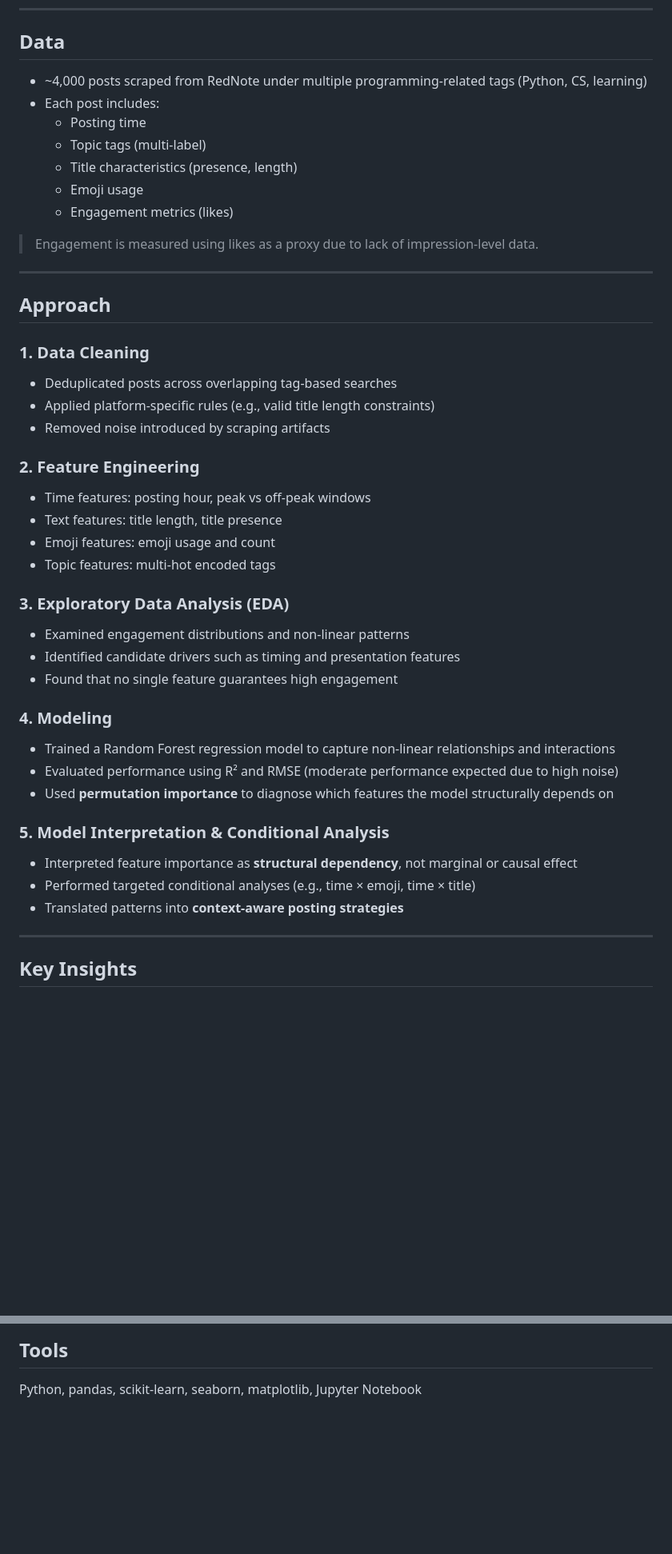
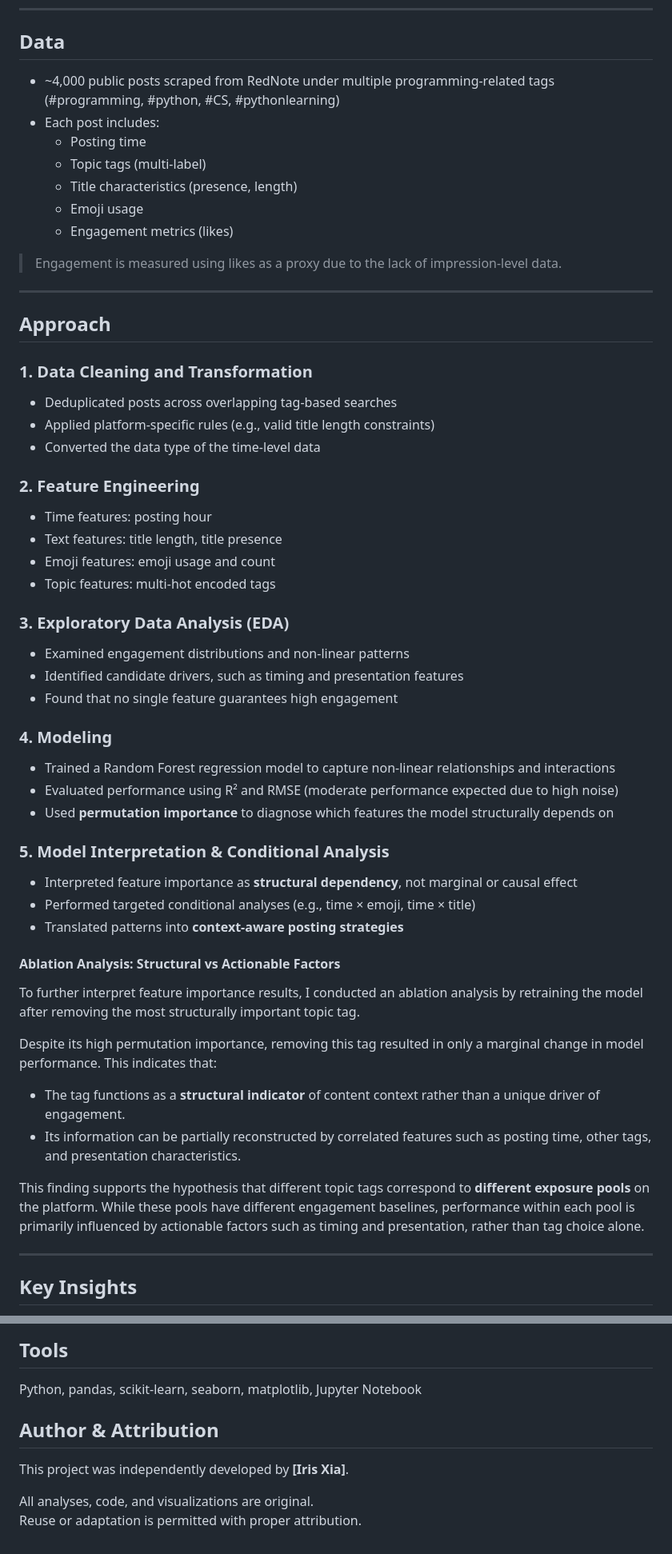
Before and after one commit to xd11997/Social-media-engagement-analytics-data-science-, a Markdown page: README.md, 2 parts joined by grey strips. Shown at 80% size. GitHub-like rendering; blank space fills up the shorter version.

```diff
--- a/README.md
+++ b/README.md
@@ -39,7 +39,7 @@ The emphasis is on **interpretability, robustness, and applicability**, rather t
 ---
 
 ## Data
-- ~4,000 posts scraped from RedNote under multiple programming-related tags (Python, CS, learning)
+- ~4,000 public posts scraped from RedNote under multiple programming-related tags (#programming, #python, #CS, #pythonlearning)
 - Each post includes:
   - Posting time
   - Topic tags (multi-label)
@@ -47,26 +47,26 @@ The emphasis is on **interpretability, robustness, and applicability**, rather t
   - Emoji usage
   - Engagement metrics (likes)
 
-> Engagement is measured using likes as a proxy due to lack of impression-level data.
+> Engagement is measured using likes as a proxy due to the lack of impression-level data.
 
 ---
 
 ## Approach
 
-### 1. Data Cleaning
+### 1. Data Cleaning and Transformation
 - Deduplicated posts across overlapping tag-based searches
 - Applied platform-specific rules (e.g., valid title length constraints)
-- Removed noise introduced by scraping artifacts
+- Converted the data type of the time-level data
 
 ### 2. Feature Engineering
-- Time features: posting hour, peak vs off-peak windows
+- Time features: posting hour
 - Text features: title length, title presence
 - Emoji features: emoji usage and count
 - Topic features: multi-hot encoded tags
 
 ### 3. Exploratory Data Analysis (EDA)
 - Examined engagement distributions and non-linear patterns
-- Identified candidate drivers such as timing and presentation features
+- Identified candidate drivers, such as timing and presentation features
 - Found that no single feature guarantees high engagement
 
 ### 4. Modeling
@@ -78,6 +78,15 @@ The emphasis is on **interpretability, robustness, and applicability**, rather t
 - Interpreted feature importance as **structural dependency**, not marginal or causal effect
 - Performed targeted conditional analyses (e.g., time × emoji, time × title)
 - Translated patterns into **context-aware posting strategies**
+
+#### Ablation Analysis: Structural vs Actionable Factors
+To further interpret feature importance results, I conducted an ablation analysis by retraining the model after removing the most structurally important topic tag.
+
+Despite its high permutation importance, removing this tag resulted in only a marginal change in model performance. This indicates that:
+- The tag functions as a **structural indicator** of content context rather than a unique driver of engagement.
+- Its information can be partially reconstructed by correlated features such as posting time, other tags, and presentation characteristics.
+
+This finding supports the hypothesis that different topic tags correspond to **different exposure pools** on the platform. While these pools have different engagement baselines, performance within each pool is primarily influenced by actionable factors such as timing and presentation, rather than tag choice alone.
 
 ---
 
@@ -125,3 +134,9 @@ Future work could incorporate controlled experiments or platform-level exposure
 
 ## Tools
 Python, pandas, scikit-learn, seaborn, matplotlib, Jupyter Notebook
+
+## Author & Attribution
+This project was independently developed by **[Iris Xia]**.
+
+All analyses, code, and visualizations are original.
+Reuse or adaptation is permitted with proper attribution.
```
Also changed, not shown: other parts of README.md (+1 -1 lines).
